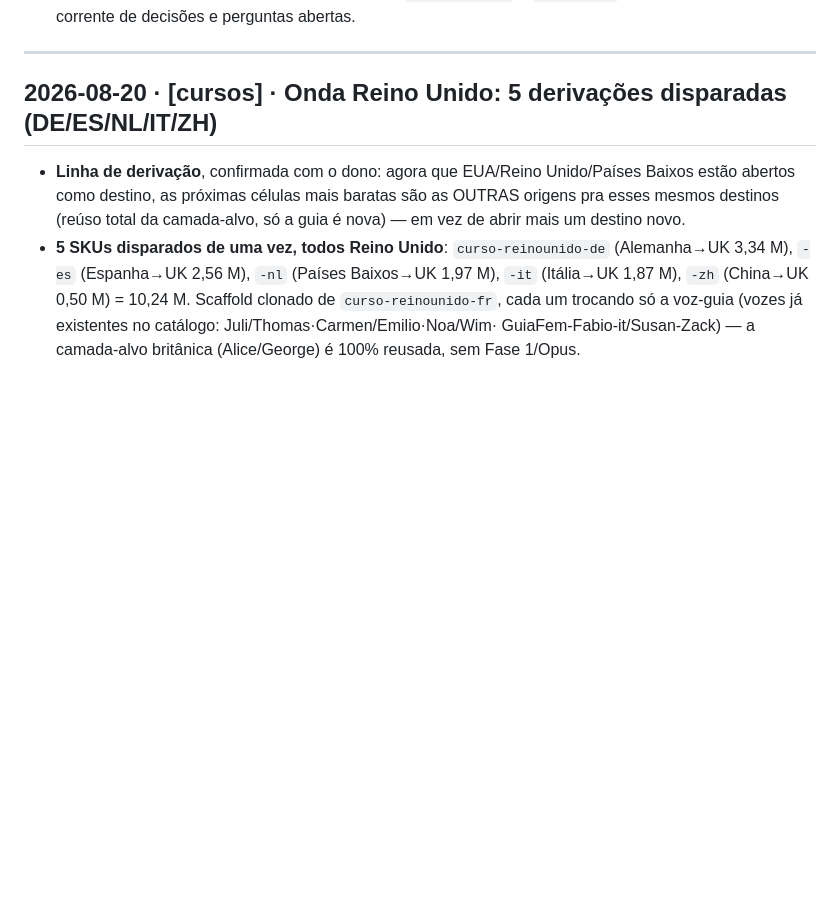
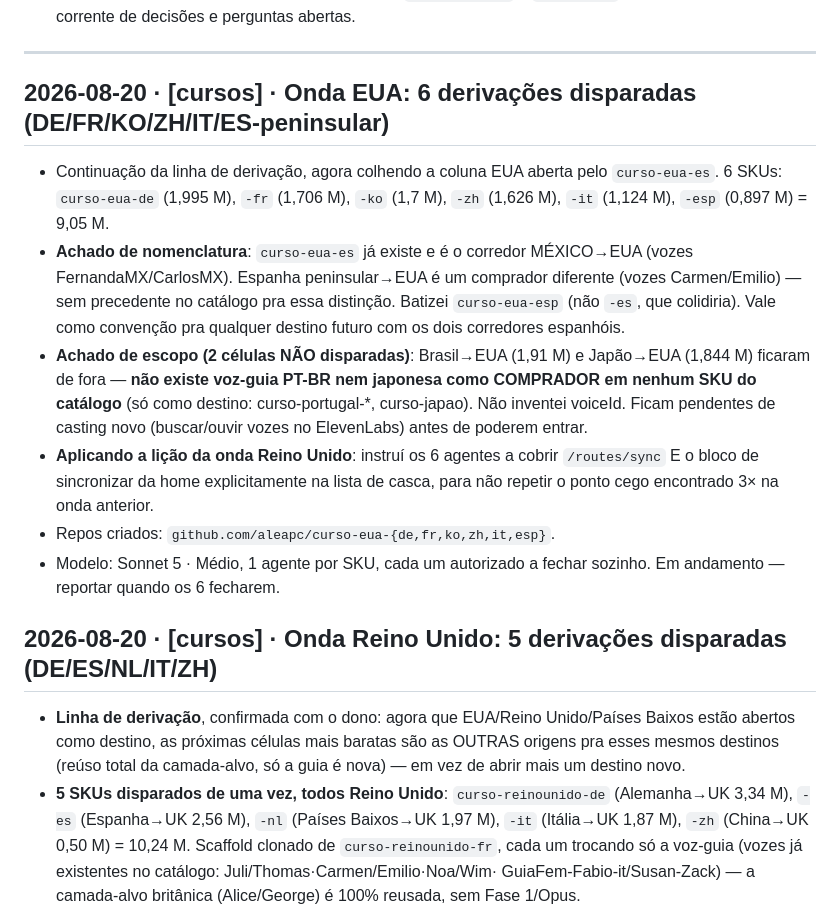
Before and after one commit to aleapc/guias-mapa, a Markdown page: COORDENACAO.md, the part around the change. Drawn GitHub-style; blank space fills up the shorter version.

Commit message:
Coordenacao: onda EUA disparada (6 derivacoes), achado da naming es vs esp, Brasil/Japao pendentes de voz

```diff
--- a/COORDENACAO.md
+++ b/COORDENACAO.md
@@ -15,6 +15,27 @@ protocolo é manual e simples:
    `HANDOFF.md` — este aqui é só o LOG corrente de decisões e perguntas abertas.
 
 ---
+
+## 2026-08-20 · [cursos] · Onda EUA: 6 derivações disparadas (DE/FR/KO/ZH/IT/ES-peninsular)
+- Continuação da linha de derivação, agora colhendo a coluna EUA aberta pelo
+  `curso-eua-es`. 6 SKUs: `curso-eua-de` (1,995 M), `-fr` (1,706 M), `-ko`
+  (1,7 M), `-zh` (1,626 M), `-it` (1,124 M), `-esp` (0,897 M) = 9,05 M.
+- **Achado de nomenclatura**: `curso-eua-es` já existe e é o corredor
+  MÉXICO→EUA (vozes FernandaMX/CarlosMX). Espanha peninsular→EUA é um
+  comprador diferente (vozes Carmen/Emilio) — sem precedente no catálogo pra
+  essa distinção. Batizei `curso-eua-esp` (não `-es`, que colidiria). Vale
+  como convenção pra qualquer destino futuro com os dois corredores espanhóis.
+- **Achado de escopo (2 células NÃO disparadas)**: Brasil→EUA (1,91 M) e
+  Japão→EUA (1,844 M) ficaram de fora — **não existe voz-guia PT-BR nem
+  japonesa como COMPRADOR em nenhum SKU do catálogo** (só como destino:
+  curso-portugal-*, curso-japao). Não inventei voiceId. Ficam pendentes de
+  casting novo (buscar/ouvir vozes no ElevenLabs) antes de poderem entrar.
+- **Aplicando a lição da onda Reino Unido**: instruí os 6 agentes a cobrir
+  `/routes/sync` E o bloco de sincronizar da home explicitamente na lista de
+  casca, para não repetir o ponto cego encontrado 3× na onda anterior.
+- Repos criados: `github.com/aleapc/curso-eua-{de,fr,ko,zh,it,esp}`.
+- Modelo: Sonnet 5 · Médio, 1 agente por SKU, cada um autorizado a fechar
+  sozinho. Em andamento — reportar quando os 6 fecharem.
 
 ## 2026-08-20 · [cursos] · Onda Reino Unido: 5 derivações disparadas (DE/ES/NL/IT/ZH)
 - **Linha de derivação**, confirmada com o dono: agora que EUA/Reino
```
